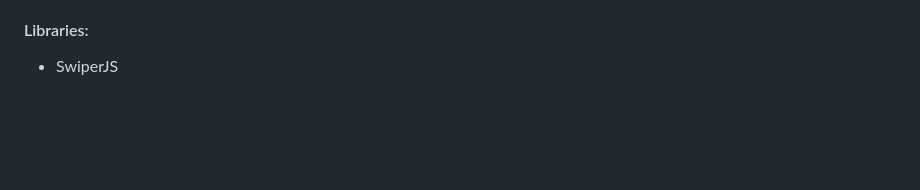
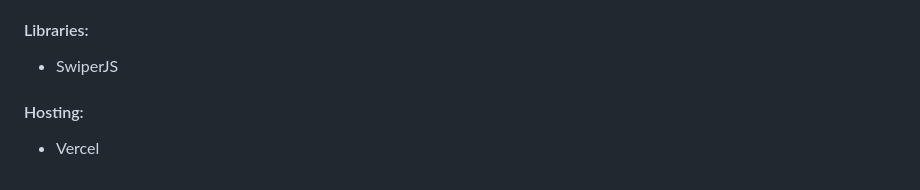
Before and after one commit to JCouz/landing-page-project, a Markdown page: README.md, the part around the change. Drawn GitHub-style; blank space fills up the shorter version.

```diff
--- a/README.md
+++ b/README.md
@@ -95,3 +95,7 @@ In terms of imagery, I wanted something that subtly shows more variation in the
 #### Libraries:
 
 * SwiperJS
+
+#### Hosting:
+
+* Vercel
```
